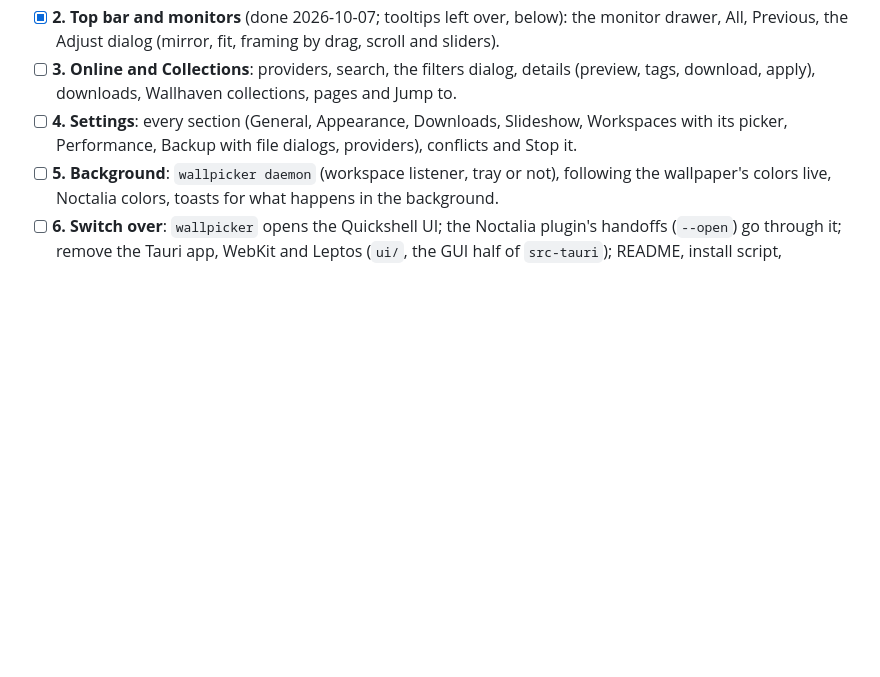
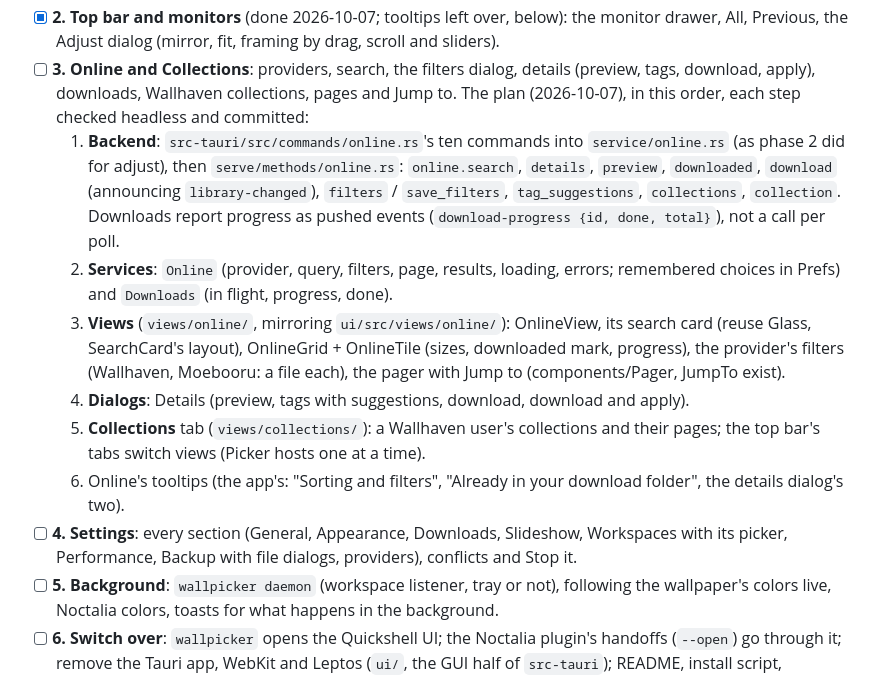
Before and after one commit to notreallyuri/wallpicker, a Markdown page: TODO.md, the part around the change. Drawn GitHub-style; blank space fills up the shorter version.

Commit message:
TODO: phase 3's plan, step by step

```diff
--- a/TODO.md
+++ b/TODO.md
@@ -122,6 +122,24 @@ and feels like the app (real transitions and easing, glass, shadows); the scroll
   drawer, All, Previous, the Adjust dialog (mirror, fit, framing by drag, scroll and sliders).
 - [ ] **3. Online and Collections**: providers, search, the filters dialog, details (preview,
   tags, download, apply), downloads, Wallhaven collections, pages and Jump to.
+  The plan (2026-10-07), in this order, each step checked headless and committed:
+  1. **Backend**: `src-tauri/src/commands/online.rs`'s ten commands into `service/online.rs`
+     (as phase 2 did for adjust), then `serve/methods/online.rs`: `online.search`,
+     `details`, `preview`, `downloaded`, `download` (announcing `library-changed`),
+     `filters` / `save_filters`, `tag_suggestions`, `collections`, `collection`. Downloads
+     report progress as pushed events (`download-progress {id, done, total}`), not a call
+     per poll.
+  2. **Services**: `Online` (provider, query, filters, page, results, loading, errors;
+     remembered choices in Prefs) and `Downloads` (in flight, progress, done).
+  3. **Views** (`views/online/`, mirroring `ui/src/views/online/`): OnlineView, its search
+     card (reuse Glass, SearchCard's layout), OnlineGrid + OnlineTile (sizes, downloaded
+     mark, progress), the provider's filters (Wallhaven, Moebooru: a file each), the pager
+     with Jump to (components/Pager, JumpTo exist).
+  4. **Dialogs**: Details (preview, tags with suggestions, download, download and apply).
+  5. **Collections** tab (`views/collections/`): a Wallhaven user's collections and their
+     pages; the top bar's tabs switch views (Picker hosts one at a time).
+  6. Online's tooltips (the app's: "Sorting and filters", "Already in your download
+     folder", the details dialog's two).
 - [ ] **4. Settings**: every section (General, Appearance, Downloads, Slideshow, Workspaces with
   its picker, Performance, Backup with file dialogs, providers), conflicts and Stop it.
 - [ ] **5. Background**: `wallpicker daemon` (workspace listener, tray or not), following the
```
